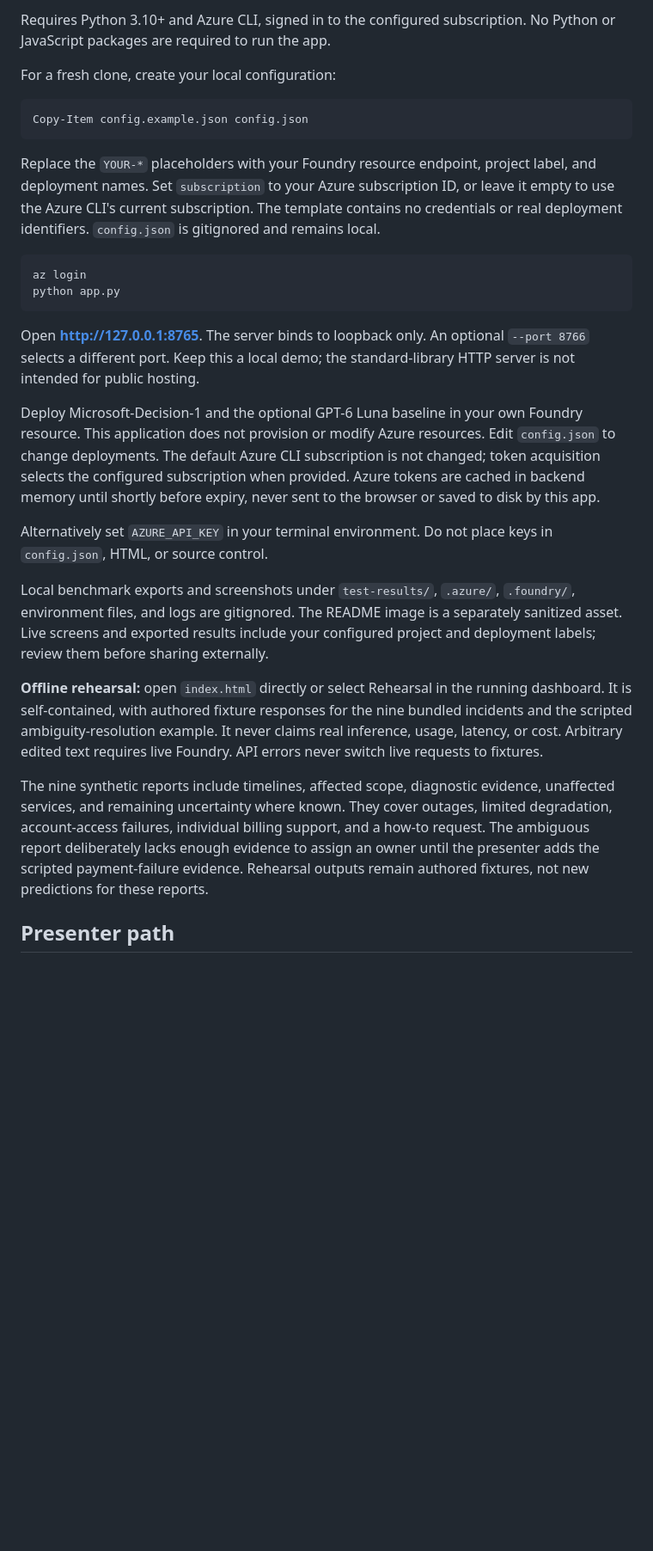
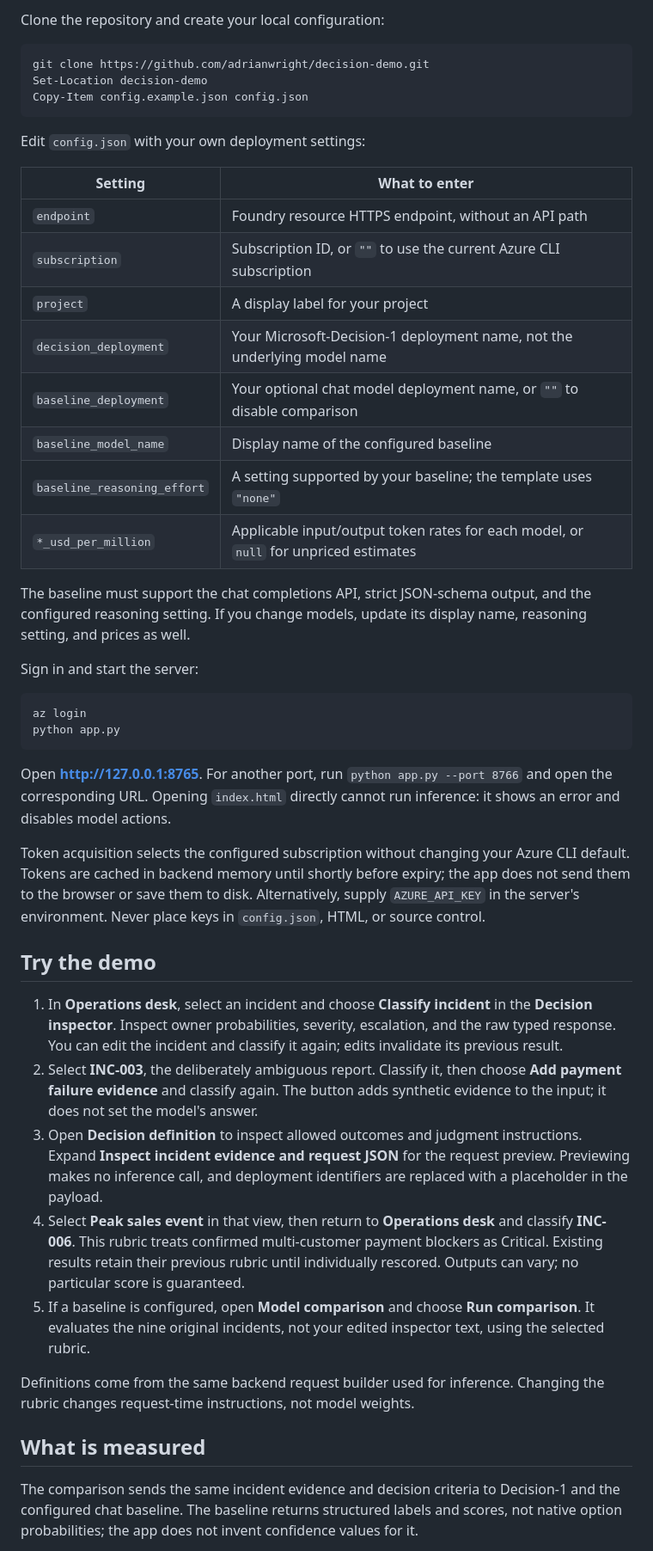
Before and after one commit to adrianwright/decision-demo, a Markdown page: README.md, the part around one of its changes. Shown at 86% size. Drawn GitHub-style; blank space fills up the shorter version.

````diff
--- a/README.md
+++ b/README.md
@@ -55,55 +51,75 @@ redacted. The current live baseline is GPT-6 Luna.*
 
-Requires Python 3.10+ and Azure CLI, signed in to the configured subscription.
-No Python or JavaScript packages are required to run the app.
-
-For a fresh clone, create your local configuration:
+Clone the repository and create your local configuration:
 
 ```powershell
+git clone https://github.com/adrianwright/decision-demo.git
+Set-Location decision-demo
 Copy-Item config.example.json config.json
 ```
 
-Replace the `YOUR-*` placeholders with your Foundry resource endpoint, project
-label, and deployment names. Set `subscription` to your Azure subscription ID,
-or leave it empty to use the Azure CLI's current subscription. The template
-contains no credentials or real deployment identifiers. `config.json` is
-gitignored and remains local.
+Edit `config.json` with your own deployment settings:
+
+| Setting | What to enter |
+| --- | --- |
+| `endpoint` | Foundry resource HTTPS endpoint, without an API path |
+| `subscription` | Subscription ID, or `""` to use the current Azure CLI subscription |
+| `project` | A display label for your project |
+| `decision_deployment` | Your Microsoft-Decision-1 deployment name, not the underlying model name |
+| `baseline_deployment` | Your optional chat model deployment name, or `""` to disable comparison |
+| `baseline_model_name` | Display name of the configured baseline |
+| `baseline_reasoning_effort` | A setting supported by your baseline; the template uses `"none"` |
+| `*_usd_per_million` | Applicable input/output token rates for each model, or `null` for unpriced estimates |
+
+The baseline must support the chat completions API, strict JSON-schema output,
+and the configured reasoning setting. If you change models, update its display
+name, reasoning setting, and prices as well.
+
+Sign in and start the server:
 
 ```powershell
 az login
 python app.py
 ```
 
-Open **http://127.0.0.1:8765**. The server binds to loopback only. An optional
-`--port 8766` selects a different port. Keep this a local demo; the standard-library
-HTTP server is not intended for public hosting.
+Open **http://127.0.0.1:8765**. For another port, run
+`python app.py --port 8766` and open the corresponding URL.
+Opening `index.html` directly cannot run inference: it shows an error and disables
+model actions.
 
-Deploy Microsoft-Decision-1 and the optional GPT-6 Luna baseline in your own
-Foundry resource. This application does not provision or modify Azure resources.
-Edit `config.json` to change deployments. The default Azure CLI subscription is
-not changed; token acquisition selects the configured subscription when provided.
-Azure tokens are cached in backend memory until shortly before expiry, never
-sent to the browser or saved to disk by this app.
+Token acquisition selects the configured subscription without changing your
+Azure CLI default. Tokens are cached in backend memory until shortly before
+expiry; the app does not send them to the browser or save them to disk.
+Alternatively, supply `AZURE_API_KEY` in the server's environment. Never place
+keys in `config.json`, HTML, or source control.
 
-Alternatively set `AZURE_API_KEY` in your terminal environment. Do not place keys
-in `config.json`, HTML, or source control.
+## Try the demo
 
-Local benchmark exports and screenshots under `test-results/`, `.azure/`,
-`.foundry/`, environment files, and logs are gitignored. The README image is a
-separately sanitized asset. Live screens and exported results include your
-configured project and deployment labels; review them before sharing externally.
+1. In **Operations desk**, select an incident and choose **Classify incident**
+   in the **Decision inspector**. Inspect owner probabilities, severity,
+   escalation, and the raw typed response. You can edit the incident and classify
+   it again; edits invalidate its previous result.
+2. Select **INC-003**, the deliberately ambiguous report. Classify it, then choose
+   **Add payment failure evidence** and classify again. The button adds synthetic
+   evidence to the input; it does not set the model's answer.
+3. Open **Decision definition** to inspect allowed outcomes and judgment
+   instructions. Expand **Inspect incident evidence and request JSON** for the
+   request preview. Previewing makes no inference call, and deployment identifiers
+   are replaced with a placeholder in the payload.
+4. Select **Peak sales event** in that view, then return to **Operations desk**
+   and classify **INC-006**. This rubric treats confirmed multi-customer payment
+   blockers as Critical. Existing results retain their previous rubric until
+   individually rescored. Outputs can vary; no particular score is guaranteed.
+5. If a baseline is configured, open **Model comparison** and choose
+   **Run comparison**. It evaluates the nine original incidents, not your edited
+   inspector text, using the selected rubric.
 
-**Offline rehearsal:** open `index.html` directly or select Rehearsal in the
-running dashboard. It is self-contained, with authored fixture responses for the
-nine bundled incidents and the scripted ambiguity-resolution example. It never
-claims real inference, usage, latency, or cost. Arbitrary edited text requires
-live Foundry. API errors never switch live requests to fixtures.
+Definitions come from the same backend request builder used for inference.
+Changing the rubric changes request-time instructions, not model weights.
 
-The nine synthetic reports include timelines, affected scope, diagnostic
-evidence, unaffected services, and remaining uncertainty where known. They cover
-outages, limited degradation, account-access failures, individual billing support,
-and a how-to request. The ambiguous report deliberately lacks enough evidence to
-assign an owner until the presenter adds the scripted payment-failure evidence.
-Rehearsal outputs remain authored fixtures, not new predictions for these reports.
+## What is measured
 
-## Presenter path
+The comparison sends the same incident evidence and decision criteria to
+Decision-1 and the configured chat baseline. The baseline returns structured
+labels and scores, not native option probabilities; the app does not invent
+confidence values for it.
 
````
Also changed, not shown: other parts of README.md (+91 -108 lines), docs/images/operations-desk.png, 3 other files.
